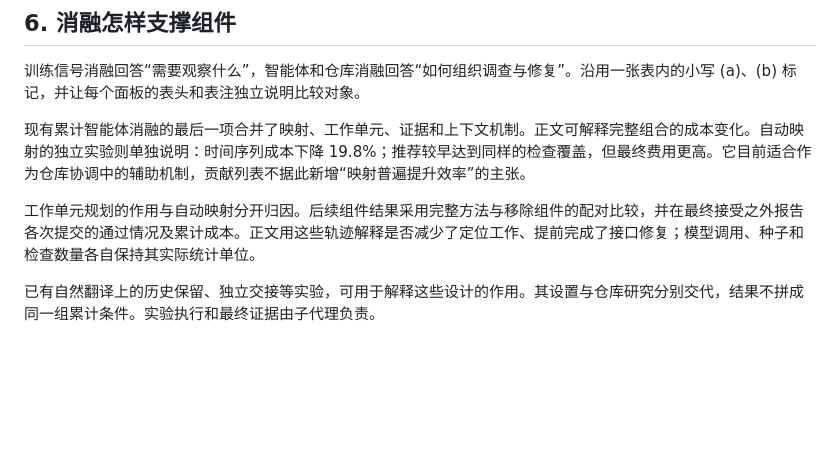
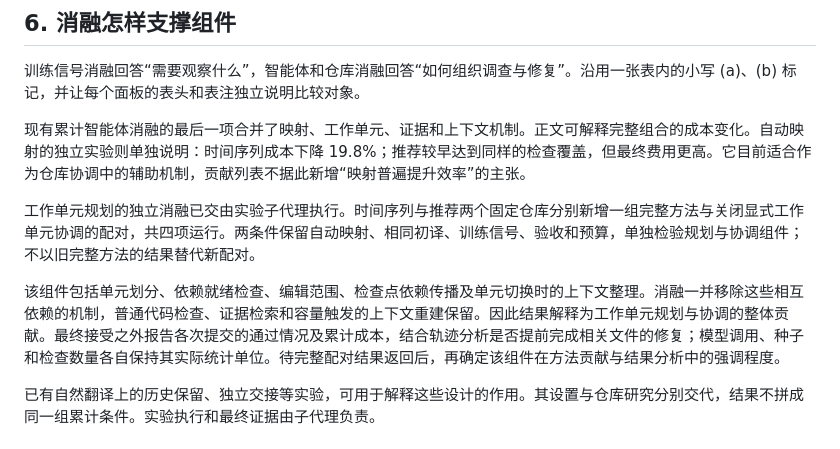
Before and after one commit to jayus71/migration_agent, a Markdown page: docs/paper-clarity-and-ablation-plan-20260922.md, the part around the change. GitHub-like rendering; blank space fills up the shorter version.

Commit message:
Specify independent work unit planning ablation in manuscript plan

```diff
--- a/docs/paper-clarity-and-ablation-plan-20260922.md
+++ b/docs/paper-clarity-and-ablation-plan-20260922.md
@@ -136,7 +136,9 @@ Generalization Across Frameworks 用新的复杂 JAX 程序完全替换旧六例
 
 现有累计智能体消融的最后一项合并了映射、工作单元、证据和上下文机制。正文可解释完整组合的成本变化。自动映射的独立实验则单独说明：时间序列成本下降 19.8%；推荐较早达到同样的检查覆盖，但最终费用更高。它目前适合作为仓库协调中的辅助机制，贡献列表不据此新增“映射普遍提升效率”的主张。
 
-工作单元规划的作用与自动映射分开归因。后续组件结果采用完整方法与移除组件的配对比较，并在最终接受之外报告各次提交的通过情况及累计成本。正文用这些轨迹解释是否减少了定位工作、提前完成了接口修复；模型调用、种子和检查数量各自保持其实际统计单位。
+工作单元规划的独立消融已交由实验子代理执行。时间序列与推荐两个固定仓库分别新增一组完整方法与关闭显式工作单元协调的配对，共四项运行。两条件保留自动映射、相同初译、训练信号、验收和预算，单独检验规划与协调组件；不以旧完整方法的结果替代新配对。
+
+该组件包括单元划分、依赖就绪检查、编辑范围、检查点依赖传播及单元切换时的上下文整理。消融一并移除这些相互依赖的机制，普通代码检查、证据检索和容量触发的上下文重建保留。因此结果解释为工作单元规划与协调的整体贡献。最终接受之外报告各次提交的通过情况及累计成本，结合轨迹分析是否提前完成相关文件的修复；模型调用、种子和检查数量各自保持其实际统计单位。待完整配对结果返回后，再确定该组件在方法贡献与结果分析中的强调程度。
 
 已有自然翻译上的历史保留、独立交接等实验，可用于解释这些设计的作用。其设置与仓库研究分别交代，结果不拼成同一组累计条件。实验执行和最终证据由子代理负责。
 
```
